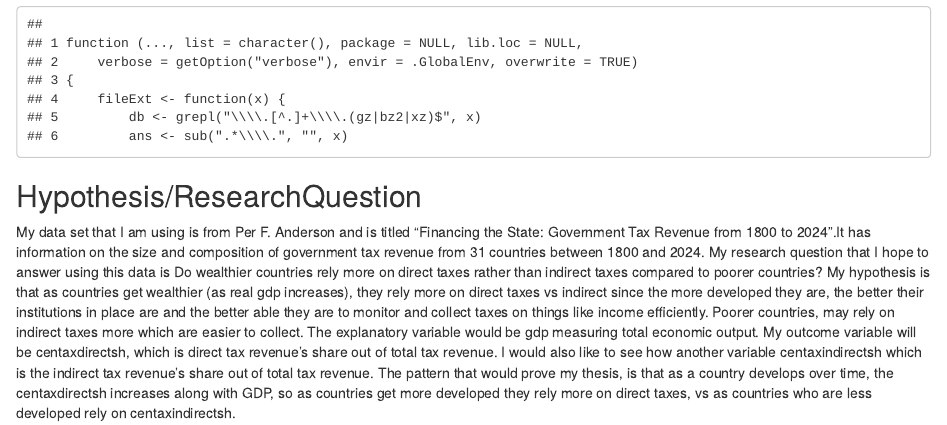
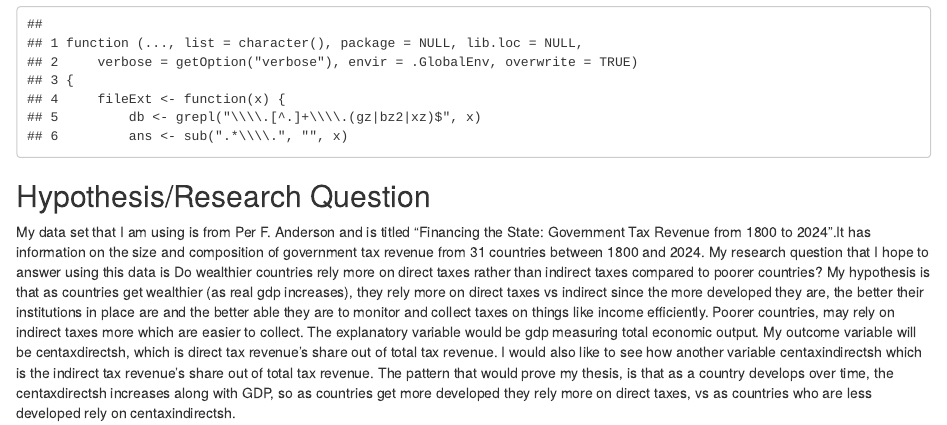
Before and after one commit to syvergulbrandsen/ps270-final-project, an R Markdown document (index.Rmd): the page in a window 1100 px wide, from 630 px down. Rendered offline with R 4.5, knitr and Pandoc, with nearby package versions; drawn as R Markdown's standard HTML page in place of the format the file asks for; some code elsewhere in the file could not run offline.

Commit message:
commitagain

````diff
--- a/index.Rmd
+++ b/index.Rmd
@@ -21,5 +22,5 @@ head(data)
 ```
 
 
-## Hypothesis/ResearchQuestion
+## Hypothesis/Research Question
 My data set that I am using is from Per F. Anderson and is titled "Financing the State: Government Tax Revenue from 1800 to 2024".It has information on the size and composition of government tax revenue from 31 countries between 1800 and 2024. My research question that I hope to answer using this data is Do wealthier countries rely more on direct taxes rather than indirect taxes compared to poorer countries? My hypothesis is that as countries get wealthier (as real gdp increases), they rely more on direct taxes vs indirect since the more developed they are, the better their institutions in place are and the better able they are to monitor and collect taxes on things like income efficiently. Poorer countries, may rely on indirect taxes more which are easier to collect. The explanatory variable would be gdp measuring total economic output. My outcome variable will be centaxdirectsh, which is direct tax revenue's share out of total tax revenue. I would also like to see how another variable centaxindirectsh which is the indirect tax revenue's share out of total tax revenue. The pattern that would prove my thesis, is that as a country develops over time, the centaxdirectsh increases along with GDP, so as countries get more developed they rely more on direct taxes, vs as countries who are less developed rely on centaxindirectsh.
````
Also changed, not shown: index.Rmd (1 more changed lines).
